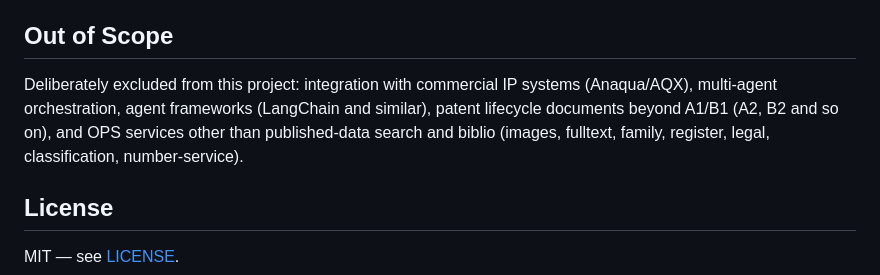
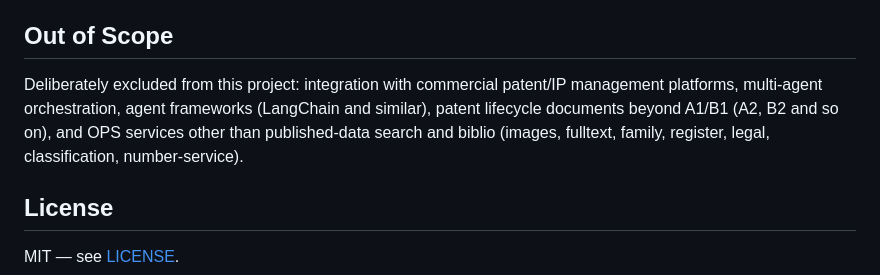
Before and after one commit to skykamil/patent-agent, a Markdown page: README.md, the part around the change. Rendered like a GitHub page.

Commit message:
Remove specific commercial product name from README

```diff
--- a/README.md
+++ b/README.md
@@ -148,7 +148,7 @@ Every tool call is written to `agent_logs` in `logs_db.db`:
 
 ## Out of Scope
 
-Deliberately excluded from this project: integration with commercial IP systems (Anaqua/AQX), multi-agent orchestration, agent frameworks (LangChain and similar), patent lifecycle documents beyond A1/B1 (A2, B2 and so on), and OPS services other than published-data search and biblio (images, fulltext, family, register, legal, classification, number-service).
+Deliberately excluded from this project: integration with commercial patent/IP management platforms, multi-agent orchestration, agent frameworks (LangChain and similar), patent lifecycle documents beyond A1/B1 (A2, B2 and so on), and OPS services other than published-data search and biblio (images, fulltext, family, register, legal, classification, number-service).
 
 ## License
 
```
